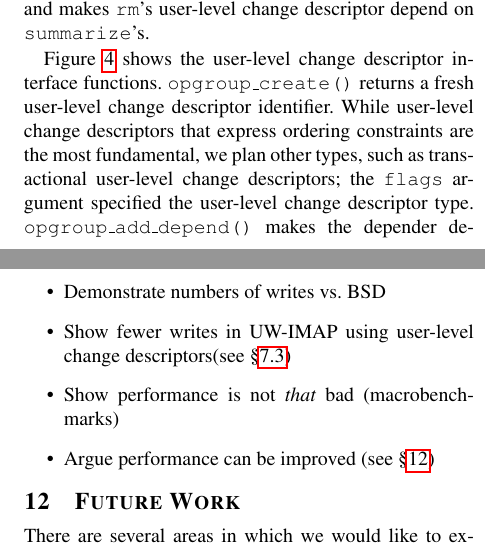
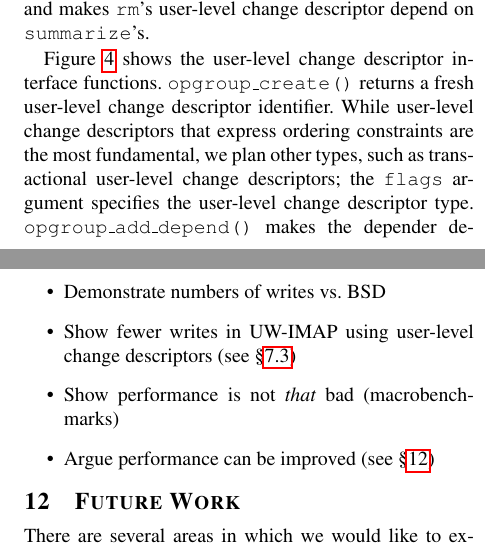
Before and after one commit to ucla-readable/fstitch-doc, a LaTeX paper (osdi/paper.tex, which reads osdi/evaluation.tex, osdi/opgroups.tex): two parts of the columns of pages 5 and 9 of 9, joined at a grey line, cut so that both start at the same text. Compiled offline with pdfLaTeX.

```diff
--- a/osdi/evaluation.tex
+++ b/osdi/evaluation.tex
@@ -6,7 +6,7 @@
 Ideas:
 \begin{itemize}
 \item Demonstrate numbers of writes vs. BSD
-\item Show fewer writes in UW-IMAP using \opgroups (see \S\ref{sec:opgroup:uwimap})
+\item Show fewer writes in UW-IMAP using \opgroups\ (see \S\ref{sec:opgroup:uwimap})
 \item Show performance is not \emph{that} bad (macrobenchmarks)
 \item Argue performance can be improved (see \S\ref{sec:future})
 \end{itemize}
--- a/osdi/opgroups.tex
+++ b/osdi/opgroups.tex
@@ -93,7 +93,7 @@
 \opgroupCreate\ returns a fresh \opgroup\ identifier. While
 \opgroups\ that express ordering constraints are the most fundamental,
 we plan other types, such as transactional \opgroups; the
-\texttt{flags} argument specified the \opgroup\ type.
+\texttt{flags} argument specifies the \opgroup\ type.
 \opgroupAddDepend\ makes the depender depend on the dependee \opgroup.
 \opgroupEngage\ and \opgroupDisengage\ add/remove the \opgroup\ to/from
 the set of engaged \opgroups. \opgroupRelease\ allows an \opgroup\ to go
```
Also changed, not shown: osdi/paper.bib (+1 -1 lines), osdi/opgroups.tex (1 more changed lines).
